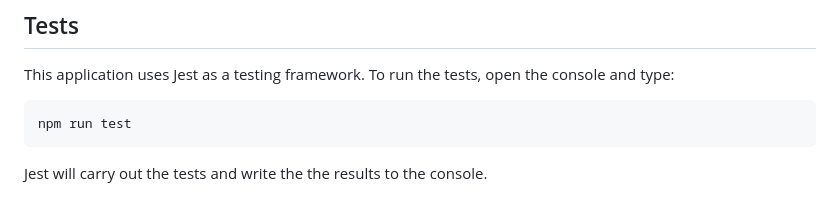
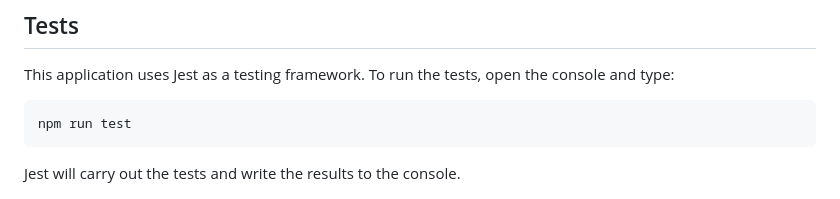
Before and after one commit to AlanaBF/Team-Profile-Generator, a Markdown page: README.md, the part around one of its changes. GitHub-like rendering.

Commit message:
spelling and grammar corrected in README

````diff
--- a/README.md
+++ b/README.md
@@ -106,7 +110,7 @@ This application uses Jest as a testing framework. To run the tests, open the co
 npm run test
 ```
 
-Jest will carry out the tests and write the the results to the console.
+Jest will carry out the tests and write the results to the console.
 
 ![Team Profile Test Result](./assets/images/Screenshot-run-tests.png)
 
````
Also changed, not shown: other parts of README.md (+10 -4 lines).
